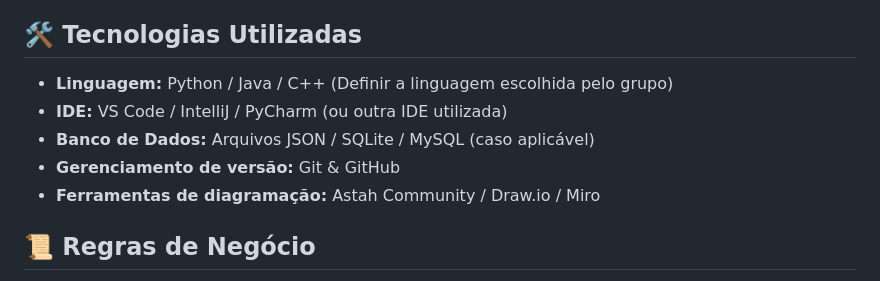
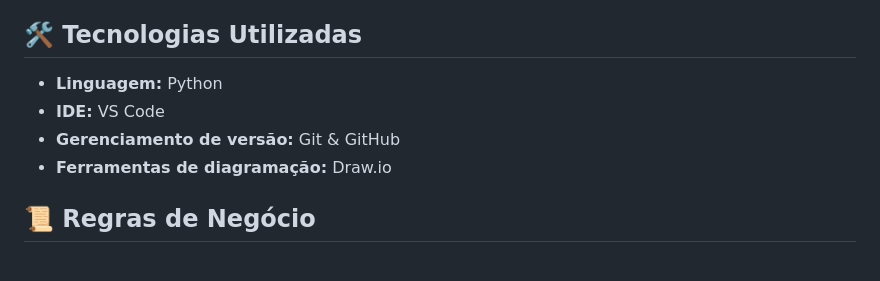
Before and after one commit to lucasrocha777/Locadora-de-Carros---Equipe-Garotos-de-Programa, a Markdown page: README.md, the part around the change. GitHub-like rendering.

```diff
--- a/README.md
+++ b/README.md
@@ -13,11 +13,10 @@ O sistema será desenvolvido seguindo os princípios da **análise e design orie
 - Garantir uma **documentação completa** do código e seu funcionamento.
 
 ## 🛠️ Tecnologias Utilizadas
-- **Linguagem:** Python / Java / C++ (Definir a linguagem escolhida pelo grupo)
-- **IDE:** VS Code / IntelliJ / PyCharm (ou outra IDE utilizada)
-- **Banco de Dados:** Arquivos JSON / SQLite / MySQL (caso aplicável)
+- **Linguagem:** Python
+- **IDE:** VS Code
 - **Gerenciamento de versão:** Git & GitHub
-- **Ferramentas de diagramação:** Astah Community / Draw.io / Miro
+- **Ferramentas de diagramação:** Draw.io
 
 ## 📜 Regras de Negócio
 - O sistema deve permitir **cadastro, remoção, edição e listagem de veículos**.
```
